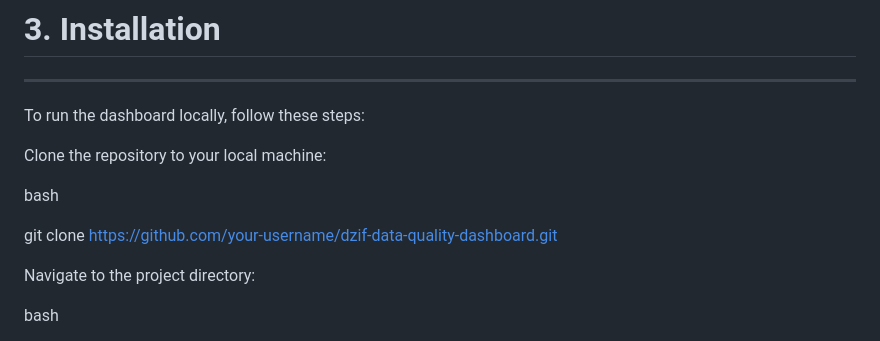
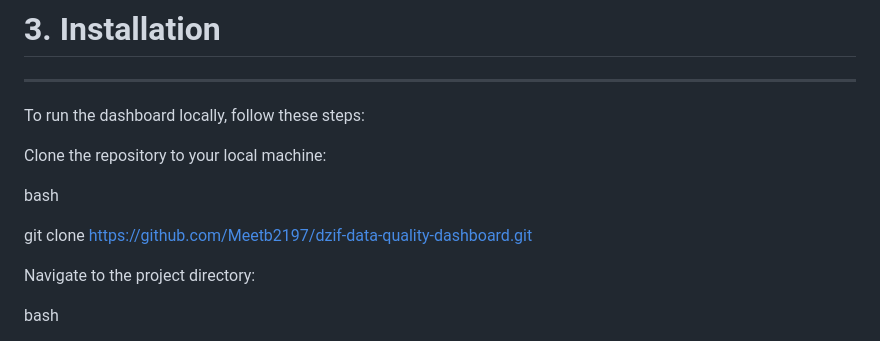
Before and after one commit to Meet2197/Master-arbeit, a Markdown page: README.md, the part around the change. Rendered like a GitHub page.

```diff
--- a/README.md
+++ b/README.md
@@ -21,7 +21,7 @@ Clone the repository to your local machine:
 
 bash
 
-git clone https://github.com/your-username/dzif-data-quality-dashboard.git
+git clone https://github.com/Meetb2197/dzif-data-quality-dashboard.git
 
 Navigate to the project directory:
 
```
